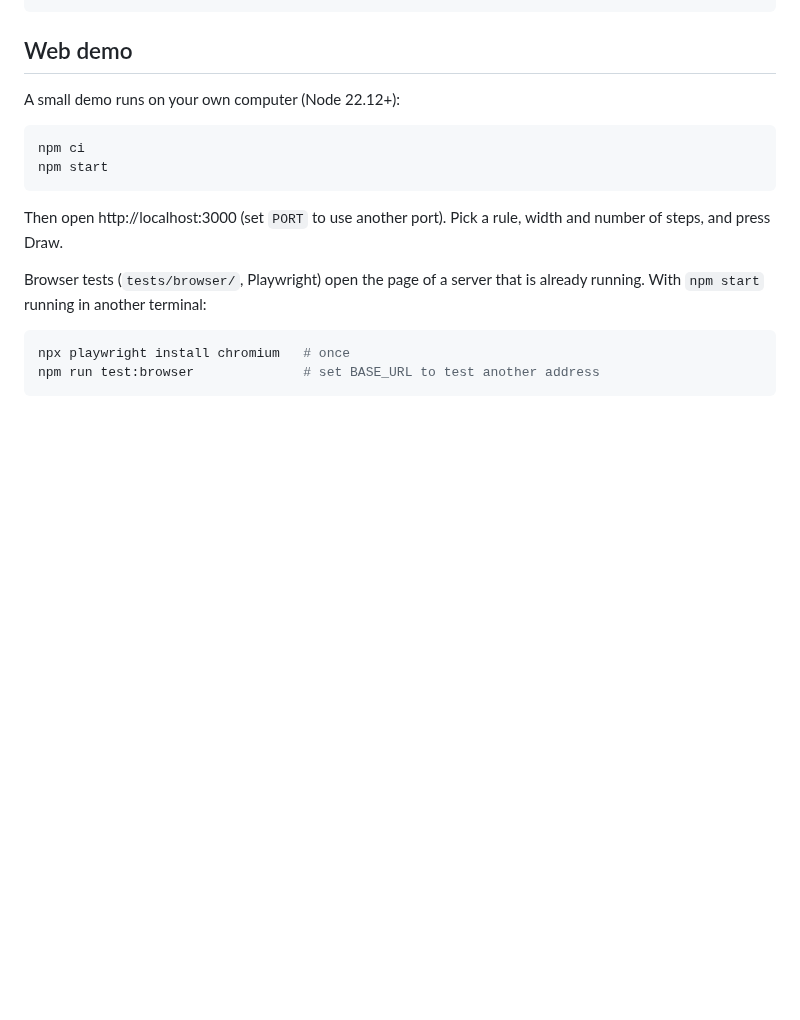
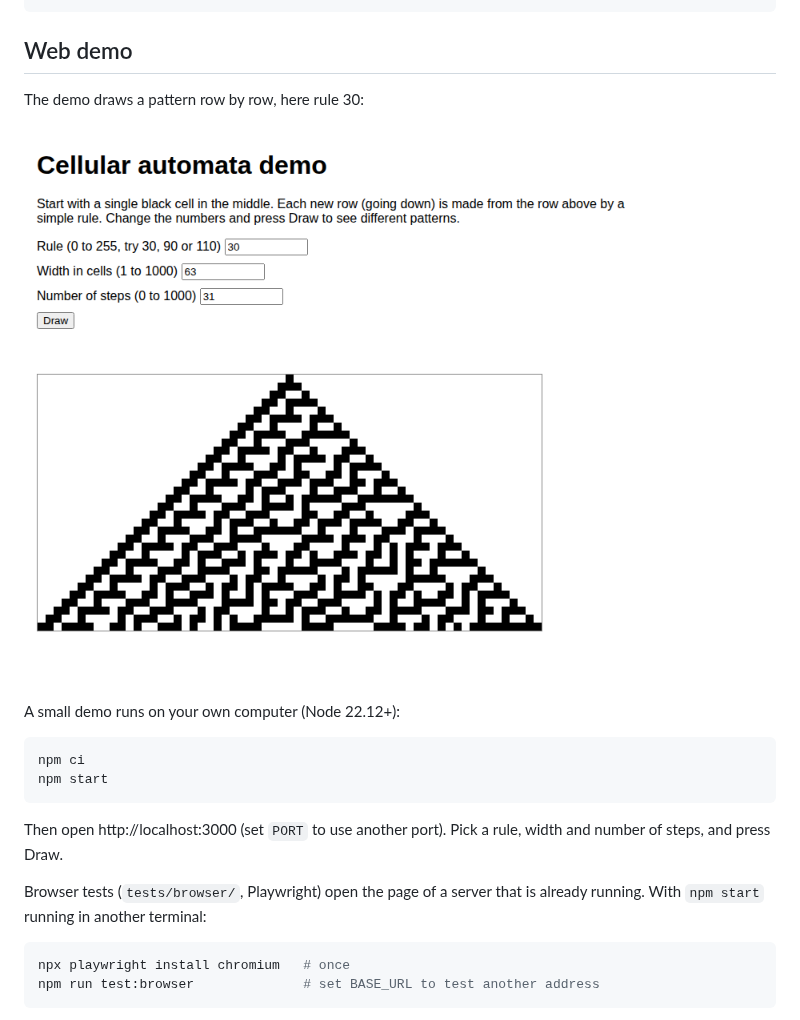
Before and after one commit to kmura2026/cellular-automata-lab, a Markdown page: README.md, the part around the change. GitHub-like rendering; pictures changed too: docs/demo.png (added); blank space fills up the shorter version.

Commit message:
Add demo screenshot to README (#24)
Co-Authored-By: Claude Sonnet 5.5 <noreply@anthropic.com>

````diff
--- a/README.md
+++ b/README.md
@@ -12,6 +12,10 @@ for (const row of run(start, 90, 8)) {
 ```
 
 ## Web demo
+
+The demo draws a pattern row by row, here rule 30:
+
+![Web demo drawing rule 30](docs/demo.png)
 
 A small demo runs on your own computer (Node 22.12+):
 
````
